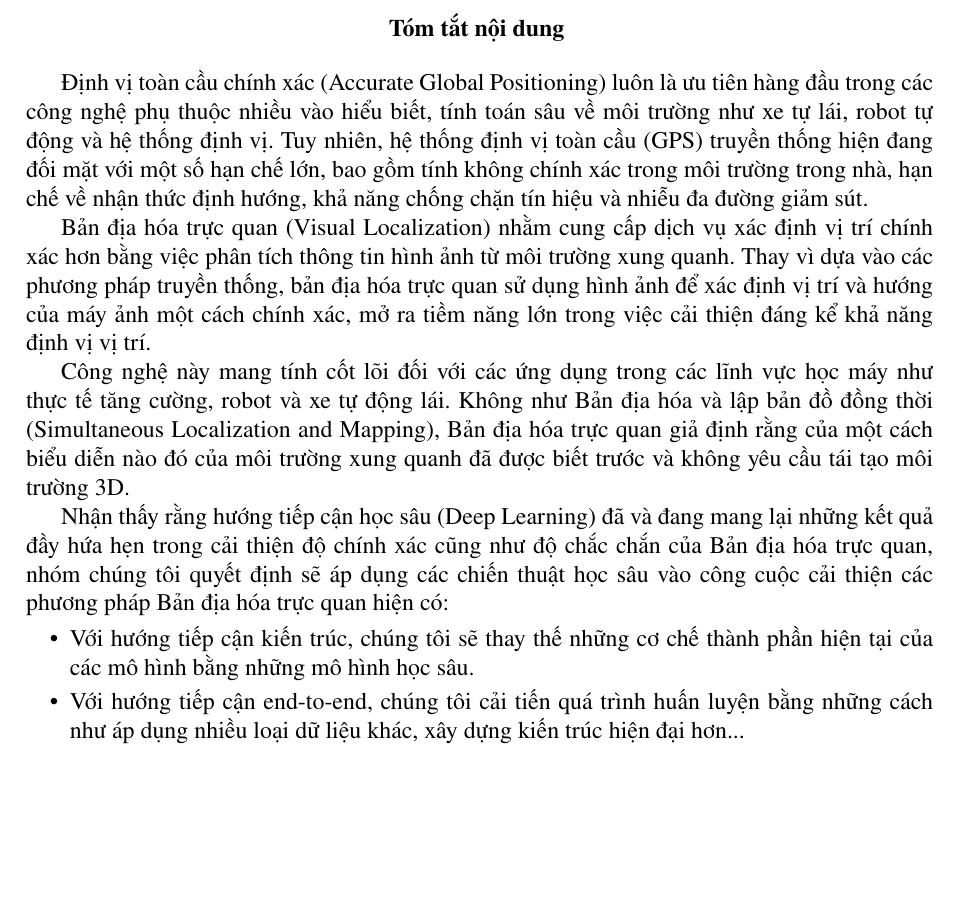
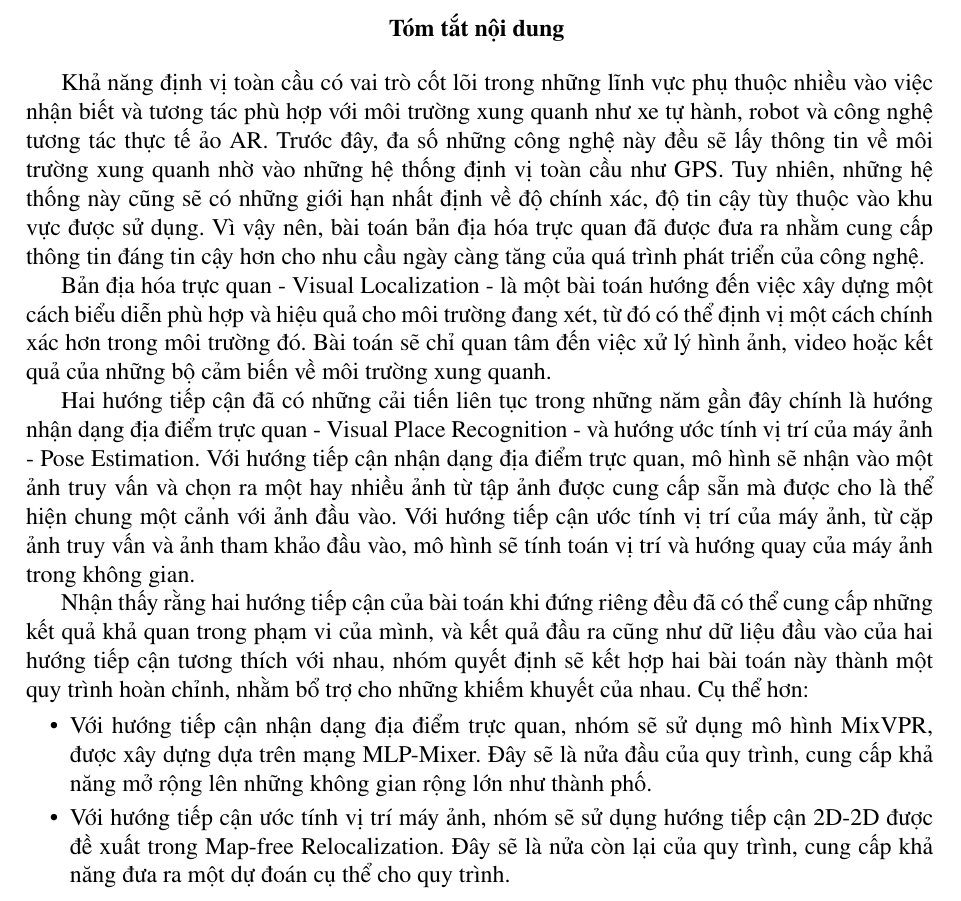
Before and after one commit to LMN1590/ViLoc_report, a LaTeX thesis (Dissertation.tex, which reads chapters/0_Abstract.tex): part of page 5 of 55, cut so that both start at the same text, the shorter picture padded with empty space. Compiled offline with pdfLaTeX.

Commit message:
redo abstract

```diff
--- a/chapters/0_Abstract.tex
+++ b/chapters/0_Abstract.tex
@@ -1,17 +1,16 @@
 \begin{abstract}
 
-Định vị toàn cầu chính xác (Accurate Global Positioning) luôn là ưu tiên hàng đầu trong các công nghệ phụ thuộc nhiều vào hiểu biết, tính toán sâu về môi trường như xe tự lái, robot tự động và hệ thống định vị. Tuy nhiên, hệ thống định vị toàn cầu (GPS) truyền thống hiện đang đối mặt với một số hạn chế lớn, bao gồm tính không chính xác trong môi trường trong nhà, hạn chế về nhận thức định hướng, khả năng chống chặn tín hiệu và nhiễu đa đường giảm sút.
+Khả năng định vị toàn cầu có vai trò cốt lõi trong những lĩnh vực phụ thuộc nhiều vào việc nhận biết và tương tác phù hợp với môi trường xung quanh như xe tự hành, robot và công nghệ tương tác thực tế ảo AR. Trước đây, đa số những công nghệ này đều sẽ lấy thông tin về môi trường xung quanh nhờ vào những hệ thống định vị toàn cầu như GPS. Tuy nhiên, những hệ thống này cũng sẽ có những giới hạn nhất định về độ chính xác, độ tin cậy tùy thuộc vào khu vực được sử dụng. Vì vậy nên, bài toán bản địa hóa trực quan đã được đưa ra nhằm cung cấp thông tin đáng tin cậy hơn cho nhu cầu ngày càng tăng của quá trình phát triển của công nghệ.
 
-Bản địa hóa trực quan (Visual Localization) nhằm cung cấp dịch vụ xác định vị trí chính xác hơn bằng việc phân tích thông tin hình ảnh từ môi trường xung quanh. Thay vì dựa vào các phương pháp truyền thống, bản địa hóa trực quan sử dụng hình ảnh để xác định vị trí và hướng của máy ảnh một cách chính xác, mở ra tiềm năng lớn trong việc cải thiện đáng kể khả năng định vị vị trí.
+Bản địa hóa trực quan - Visual Localization - là một bài toán hướng đến việc xây dựng một cách biểu diễn phù hợp và hiệu quả cho môi trường đang xét, từ đó có thể định vị một cách chính xác hơn trong môi trường đó. Bài toán sẽ chỉ quan tâm đến việc xử lý hình ảnh, video hoặc kết quả của những bộ cảm biến về môi trường xung quanh.
 
-Công nghệ này mang tính cốt lõi đối với các ứng dụng trong các lĩnh vực học máy như thực tế tăng cường, robot và xe tự động lái. Không như Bản địa hóa và lập bản đồ đồng thời (Simultaneous Localization and Mapping), Bản địa hóa trực quan giả định rằng của một cách biểu diễn nào đó của môi trường xung quanh đã được biết trước và không yêu cầu tái tạo môi trường 3D.
+Hai hướng tiếp cận đã có những cải tiến liên tục trong những năm gần đây chính là hướng nhận dạng địa điểm trực quan - Visual Place Recognition - và hướng ước tính vị trí của máy ảnh - Pose Estimation. Với hướng tiếp cận nhận dạng địa điểm trực quan, mô hình sẽ nhận vào một ảnh truy vấn và chọn ra một hay nhiều ảnh từ tập ảnh được cung cấp sẵn mà được cho là thể hiện chung một cảnh với ảnh đầu vào. Với hướng tiếp cận ước tính vị trí của máy ảnh, từ cặp ảnh truy vấn và ảnh tham khảo đầu vào, mô hình sẽ tính toán vị trí và hướng quay của máy ảnh trong không gian.
 
-Nhận thấy rằng hướng tiếp cận học sâu (Deep Learning) đã và đang mang lại những kết quả đầy hứa hẹn trong cải thiện độ chính xác cũng như độ chắc chắn của Bản địa hóa trực quan, nhóm chúng tôi quyết định sẽ áp dụng các chiến thuật học sâu vào công cuộc cải thiện các phương pháp Bản địa hóa trực quan hiện có:
+Nhận thấy rằng hai hướng tiếp cận của bài toán khi đứng riêng đều đã có thể cung cấp những kết quả khả quan trong phạm vi của mình, và kết quả đầu ra cũng như dữ liệu đầu vào của hai hướng tiếp cận tương thích với nhau, nhóm quyết định sẽ kết hợp hai bài toán này thành một quy trình hoàn chỉnh, nhằm bổ trợ cho những khiếm khuyết của nhau. Cụ thể hơn:
 
 \begin{itemize}
-    \item Với hướng tiếp cận kiến trúc, chúng tôi sẽ thay thế những cơ chế thành phần hiện tại của các mô hình bằng những mô hình học sâu.
-    \item Với hướng tiếp cận end-to-end, chúng tôi cải tiến quá trình huấn luyện bằng những cách như áp dụng nhiều loại dữ liệu khác, xây dựng kiến trúc hiện đại hơn...
-
+    \item Với hướng tiếp cận nhận dạng địa điểm trực quan, nhóm sẽ sử dụng mô hình MixVPR, được xây dựng dựa trên mạng MLP-Mixer. Đây sẽ là nửa đầu của quy trình, cung cấp khả năng mở rộng lên những không gian rộng lớn như thành phố.
+    \item Với hướng tiếp cận ước tính vị trí máy ảnh, nhóm sẽ sử dụng hướng tiếp cận 2D-2D được đề xuất trong Map-free Relocalization. Đây sẽ là nửa còn lại của quy trình, cung cấp khả năng đưa ra một dự đoán cụ thể cho quy trình.
 \end{itemize}
 
 \end{abstract}
```
